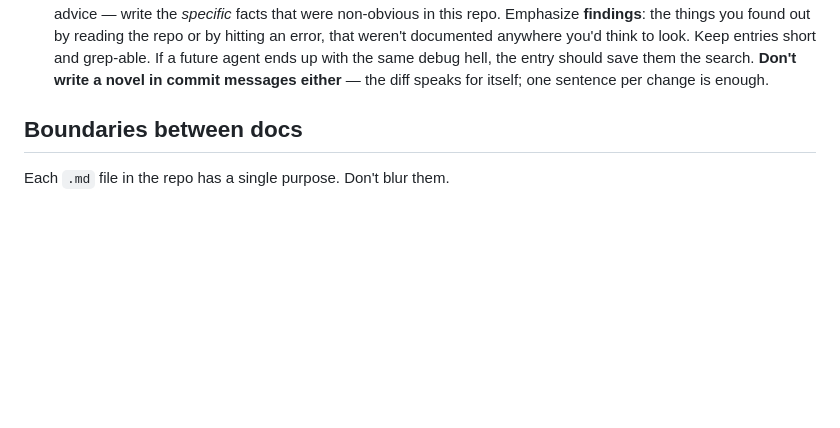
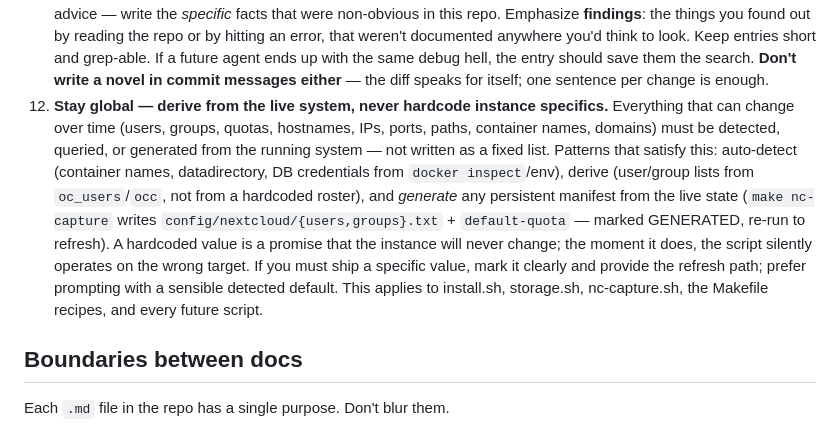
Before and after one commit to kefohaine/server, a Markdown page: docs/AGENTS.md, the part around the change. Rendered like a GitHub page; blank space fills up the shorter version.

Commit message:
document the generalization principle: stay global, derive from the live system, generate manifests (AGENTS rule 12 + GUIDE section)

```diff
--- a/docs/AGENTS.md
+++ b/docs/AGENTS.md
@@ -23,6 +23,7 @@ These are non-negotiable. Follow them on every task. Project-specific facts (pat
     - **TLS / cert changes must keep the production trust model.** If a vhost currently relies on ACME for its cert, don't replace its block with `tls internal`, `tls off`, `tls self_signed`, or a static cert path — browser clients will drop the connection. If a vhost genuinely needs a different cert mode, get explicit operator approval and update `docs/ISSUES.md` with the rationale.
     - **Revert plan in the commit message.** For every config change that can take callers offline, the commit message must include a one-line revert recipe. A change you can't easily revert isn't safe to commit.
 11. **After a debug hell, write a "Lessons learned" entry.** A debug hell is anything that took multiple non-obvious hops to root-cause — a symptom that doesn't match the obvious cause, a tool's failure mode that isn't documented, a config interaction that only surfaces under specific combinations. The facts that took you 30 minutes to discover by grepping the repo are facts the next agent will burn 30 minutes rediscovering unless you write them down. After you finish such a task, append a bullet to the `Lessons learned` section in `docs/ISSUES.md` capturing: (a) the symptom, (b) the root cause, (c) the one-line takeaway (so a future agent can grep for it), and (d) any URLs / commands / file paths that took you to the answer. Don't write general engineering advice — write the *specific* facts that were non-obvious in this repo. Emphasize **findings**: the things you found out by reading the repo or by hitting an error, that weren't documented anywhere you'd think to look. Keep entries short and grep-able. If a future agent ends up with the same debug hell, the entry should save them the search. **Don't write a novel in commit messages either** — the diff speaks for itself; one sentence per change is enough.
+12. **Stay global — derive from the live system, never hardcode instance specifics.** Everything that can change over time (users, groups, quotas, hostnames, IPs, ports, paths, container names, domains) must be detected, queried, or generated from the running system — not written as a fixed list. Patterns that satisfy this: auto-detect (container names, datadirectory, DB credentials from `docker inspect`/env), derive (user/group lists from `oc_users`/`occ`, not from a hardcoded roster), and *generate* any persistent manifest from the live state (`make nc-capture` writes `config/nextcloud/{users,groups}.txt` + `default-quota` — marked GENERATED, re-run to refresh). A hardcoded value is a promise that the instance will never change; the moment it does, the script silently operates on the wrong target. If you must ship a specific value, mark it clearly and provide the refresh path; prefer prompting with a sensible detected default. This applies to install.sh, storage.sh, nc-capture.sh, the Makefile recipes, and every future script.
 
 ## Boundaries between docs
 
```
Also changed, not shown: docs/GUIDE.md (+4 -1 lines).
